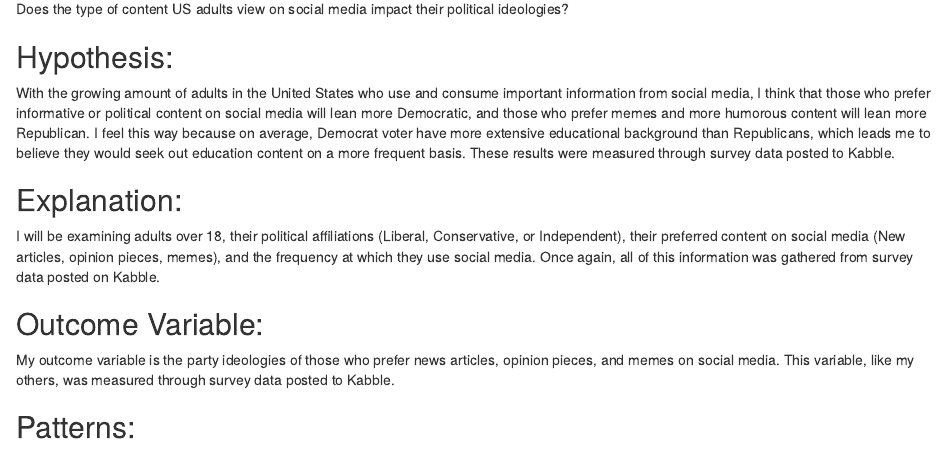
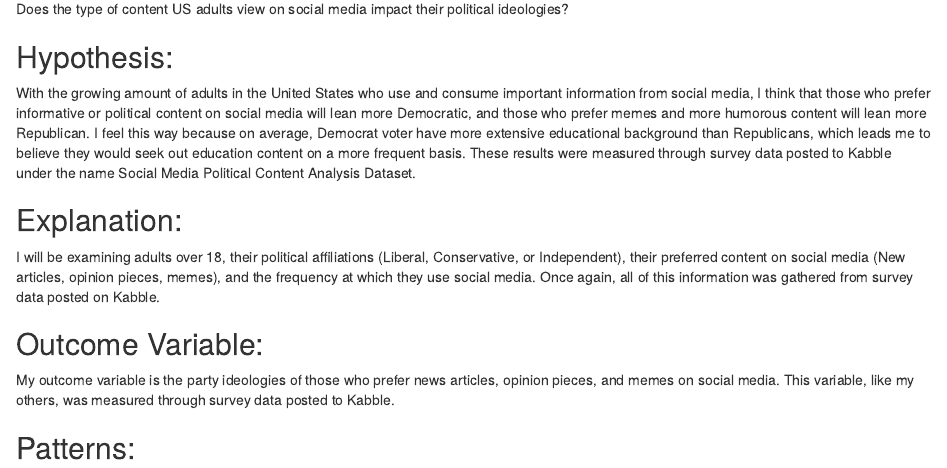
Before and after one commit to allyjonas/ps270-final-project-jonas, an R Markdown document (index.Rmd): the page in a window 1100 px wide, from 160 px down. Rendered offline with R 4.5, knitr and Pandoc, with nearby package versions; drawn as R Markdown's standard HTML page in place of the format the file asks for.

Commit message:
Final Project Milestone 2 (3)

```diff
--- a/index.Rmd
+++ b/index.Rmd
@@ -10,7 +10,7 @@ output:
 Does the type of content US adults view on social media impact their political ideologies?
 
 ## Hypothesis:
-With the growing amount of adults in the United States who use and consume important information from social media, I think that those who prefer informative or political content on social media will lean more Democratic, and those who prefer memes and more humorous content will lean more Republican. I feel this way because on average, Democrat voter have more extensive educational background than Republicans, which leads me to believe they would seek out education content on a more frequent basis. These results were measured through survey data posted to Kabble.
+With the growing amount of adults in the United States who use and consume important information from social media, I think that those who prefer informative or political content on social media will lean more Democratic, and those who prefer memes and more humorous content will lean more Republican. I feel this way because on average, Democrat voter have more extensive educational background than Republicans, which leads me to believe they would seek out education content on a more frequent basis. These results were measured through survey data posted to Kabble under the name Social Media Political Content Analysis Dataset.
 
 ## Explanation:
 I will be examining adults over 18, their political affiliations (Liberal, Conservative, or Independent), their preferred content on social media (New articles, opinion pieces, memes), and the frequency at which they use social media. Once again, all of this information was gathered from survey data posted on Kabble.
```
